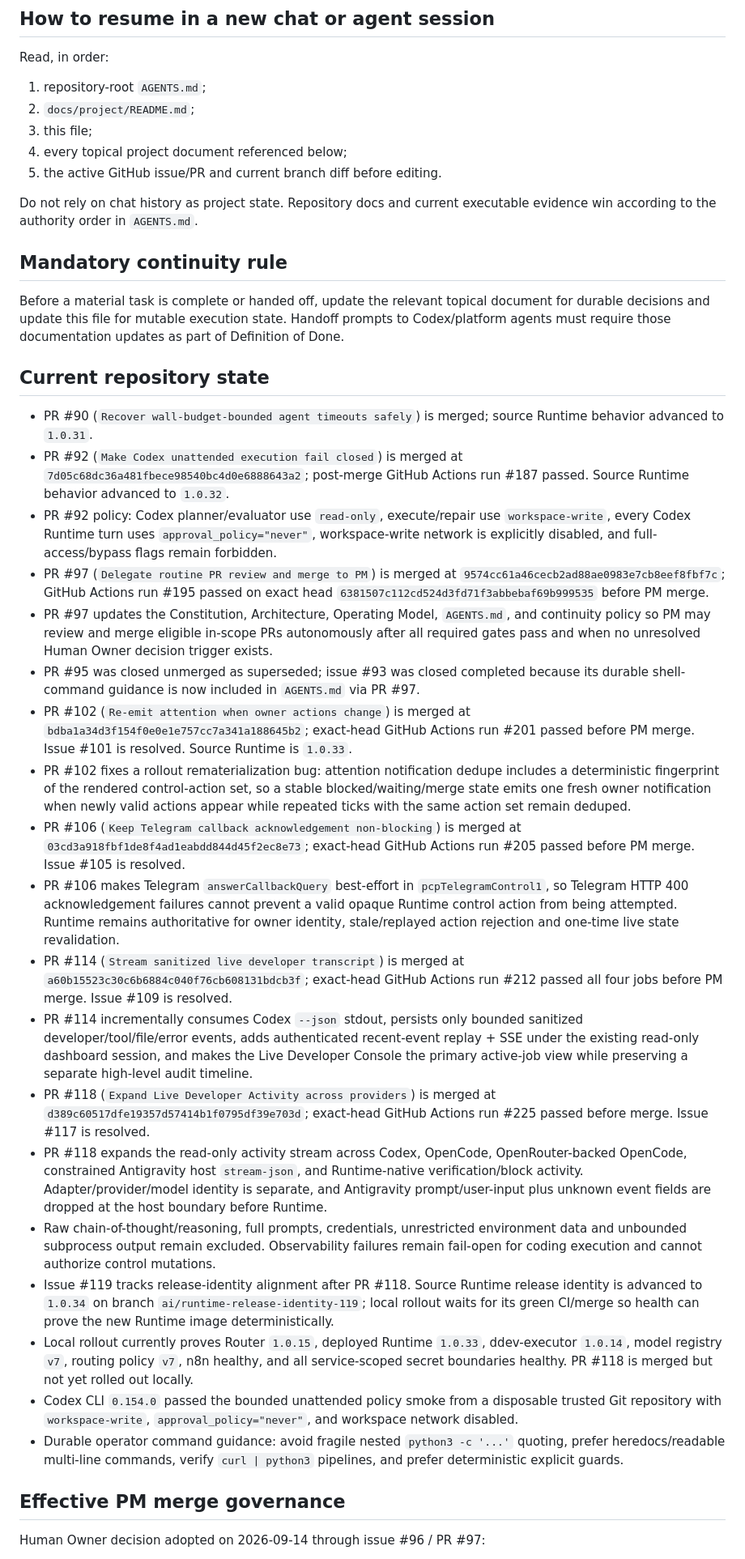
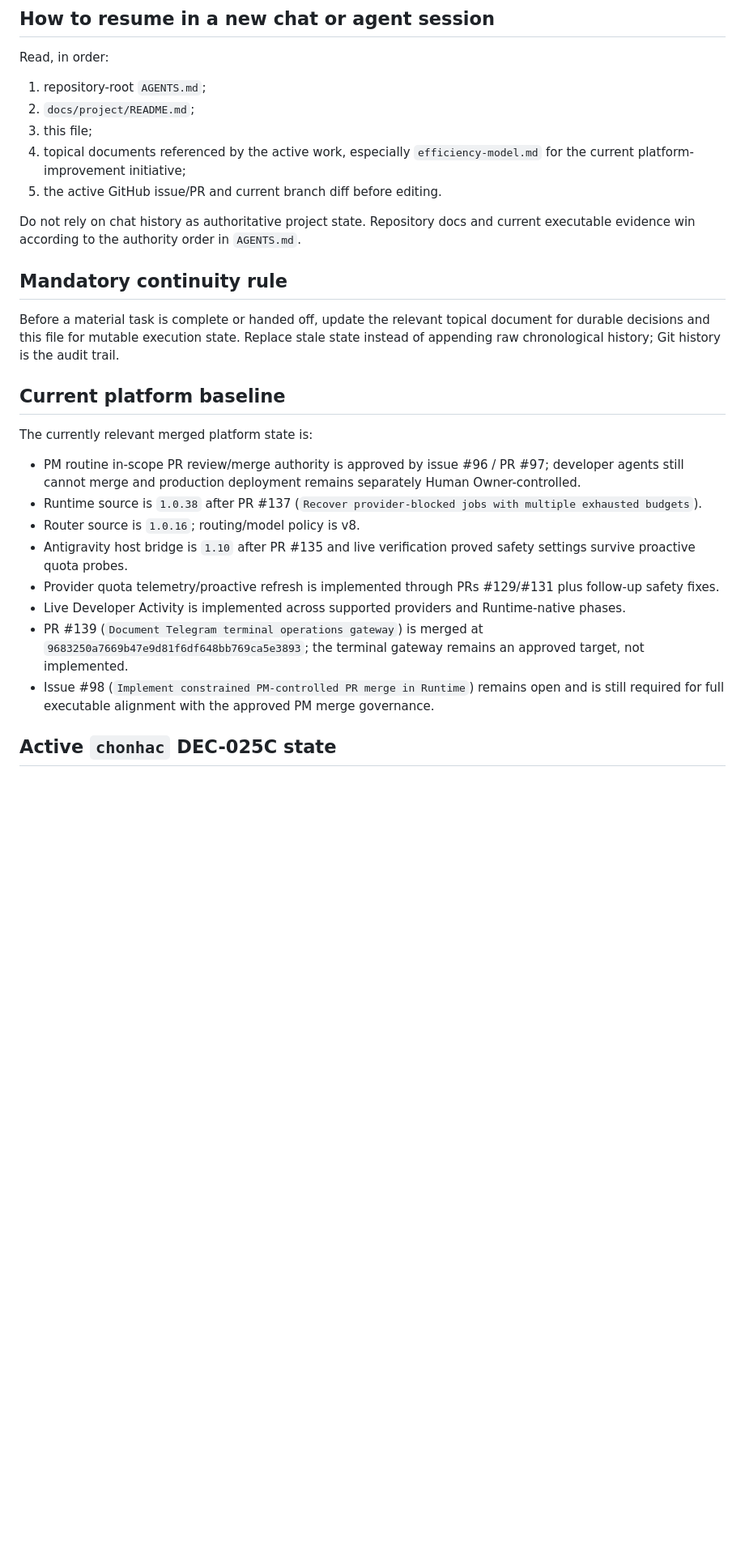
Before and after one commit to sonvhse06072/personal-coding-platform, a Markdown page: docs/project/current-state.md, the part around one of its changes. Shown at 81% size. GitHub-like rendering; blank space fills up the shorter version.

```diff
--- a/docs/project/current-state.md
+++ b/docs/project/current-state.md
@@ -11,38 +11,27 @@ Read, in order:
 1. repository-root `AGENTS.md`;
 2. `docs/project/README.md`;
 3. this file;
-4. every topical project document referenced below;
+4. topical documents referenced by the active work, especially `efficiency-model.md` for the current platform-improvement initiative;
 5. the active GitHub issue/PR and current branch diff before editing.
 
-Do not rely on chat history as project state. Repository docs and current executable evidence win according to the authority order in `AGENTS.md`.
+Do not rely on chat history as authoritative project state. Repository docs and current executable evidence win according to the authority order in `AGENTS.md`.
 
 ## Mandatory continuity rule
 
-Before a material task is complete or handed off, update the relevant topical document for durable decisions and update this file for mutable execution state. Handoff prompts to Codex/platform agents must require those documentation updates as part of Definition of Done.
+Before a material task is complete or handed off, update the relevant topical document for durable decisions and this file for mutable execution state. Replace stale state instead of appending raw chronological history; Git history is the audit trail.
 
-## Current repository state
+## Current platform baseline
 
-- PR #90 (`Recover wall-budget-bounded agent timeouts safely`) is merged; source Runtime behavior advanced to `1.0.31`.
-- PR #92 (`Make Codex unattended execution fail closed`) is merged at `7d05c68dc36a481fbece98540bc4d0e6888643a2`; post-merge GitHub Actions run #187 passed. Source Runtime behavior advanced to `1.0.32`.
-- PR #92 policy: Codex planner/evaluator use `read-only`, execute/repair use `workspace-write`, every Codex Runtime turn uses `approval_policy="never"`, workspace-write network is explicitly disabled, and full-access/bypass flags remain forbidden.
-- PR #97 (`Delegate routine PR review and merge to PM`) is merged at `9574cc61a46cecb2ad88ae0983e7cb8eef8fbf7c`; GitHub Actions run #195 passed on exact head `6381507c112cd524d3fd71f3abbebaf69b999535` before PM merge.
-- PR #97 updates the Constitution, Architecture, Operating Model, `AGENTS.md`, and continuity policy so PM may review and merge eligible in-scope PRs autonomously after all required gates pass and when no unresolved Human Owner decision trigger exists.
-- PR #95 was closed unmerged as superseded; issue #93 was closed completed because its durable shell-command guidance is now included in `AGENTS.md` via PR #97.
-- PR #102 (`Re-emit attention when owner actions change`) is merged at `bdba1a34d3f154f0e0e1e757cc7a341a188645b2`; exact-head GitHub Actions run #201 passed before PM merge. Issue #101 is resolved. Source Runtime is `1.0.33`.
-- PR #102 fixes a rollout rematerialization bug: attention notification dedupe includes a deterministic fingerprint of the rendered control-action set, so a stable blocked/waiting/merge state emits one fresh owner notification when newly valid actions appear while repeated ticks with the same action set remain deduped.
-- PR #106 (`Keep Telegram callback acknowledgement non-blocking`) is merged at `03cd3a918fbf1de8f4ad1eabdd844d45f2ec8e73`; exact-head GitHub Actions run #205 passed before PM merge. Issue #105 is resolved.
-- PR #106 makes Telegram `answerCallbackQuery` best-effort in `pcpTelegramControl1`, so Telegram HTTP 400 acknowledgement failures cannot prevent a valid opaque Runtime control action from being attempted. Runtime remains authoritative for owner identity, stale/replayed action rejection and one-time live state revalidation.
-- PR #114 (`Stream sanitized live developer transcript`) is merged at `a60b15523c30c6b6884c040f76cb608131bdcb3f`; exact-head GitHub Actions run #212 passed all four jobs before PM merge. Issue #109 is resolved.
-- PR #114 incrementally consumes Codex `--json` stdout, persists only bounded sanitized developer/tool/file/error events, adds authenticated recent-event replay + SSE under the existing read-only dashboard session, and makes the Live Developer Console the primary active-job view while preserving a separate high-level audit timeline.
-- PR #118 (`Expand Live Developer Activity across providers`) is merged at `d389c60517dfe19357d57414b1f0795df39e703d`; exact-head GitHub Actions run #225 passed before merge. Issue #117 is resolved.
-- PR #118 expands the read-only activity stream across Codex, OpenCode, OpenRouter-backed OpenCode, constrained Antigravity host `stream-json`, and Runtime-native verification/block activity. Adapter/provider/model identity is separate, and Antigravity prompt/user-input plus unknown event fields are dropped at the host boundary before Runtime.
-- Raw chain-of-thought/reasoning, full prompts, credentials, unrestricted environment data and unbounded subprocess output remain excluded. Observability failures remain fail-open for coding execution and cannot authorize control mutations.
-- Issue #119 tracks release-identity alignment after PR #118. Source Runtime release identity is advanced to `1.0.34` on branch `ai/runtime-release-identity-119`; local rollout waits for its green CI/merge so health can prove the new Runtime image deterministically.
-- Local rollout currently proves Router `1.0.15`, deployed Runtime `1.0.33`, ddev-executor `1.0.14`, model registry `v7`, routing policy `v7`, n8n healthy, and all service-scoped secret boundaries healthy. PR #118 is merged but not yet rolled out locally.
-- Codex CLI `0.154.0` passed the bounded unattended policy smoke from a disposable trusted Git repository with `workspace-write`, `approval_policy="never"`, and workspace network disabled.
-- Durable operator command guidance: avoid fragile nested `python3 -c '...'` quoting, prefer heredocs/readable multi-line commands, verify `curl | python3` pipelines, and prefer deterministic explicit guards.
+The currently relevant merged platform state is:
 
-## Effective PM merge governance
+- PM routine in-scope PR review/merge authority is approved by issue #96 / PR #97; developer agents still cannot merge and production deployment remains separately Human Owner-controlled.
+- Runtime source is `1.0.38` after PR #137 (`Recover provider-blocked jobs with multiple exhausted budgets`).
+- Router source is `1.0.16`; routing/model policy is v8.
+- Antigravity host bridge is `1.10` after PR #135 and live verification proved safety settings survive proactive quota probes.
+- Provider quota telemetry/proactive refresh is implemented through PRs #129/#131 plus follow-up safety fixes.
+- Live Developer Activity is implemented across supported providers and Runtime-native phases.
+- PR #139 (`Document Telegram terminal operations gateway`) is merged at `9683250a7669b47e9d81f6df648bb769ca5e3893`; the terminal gateway remains an approved target, not implemented.
+- Issue #98 (`Implement constrained PM-controlled PR merge in Runtime`) remains open and is still required for full executable alignment with the approved PM merge governance.
 
-Human Owner decision adopted on 2026-09-14 through issue #96 / PR #97:
+## Active `chonhac` DEC-025C state
 
```
Also changed, not shown: other parts of docs/project/current-state.md (+99 -60 lines).
